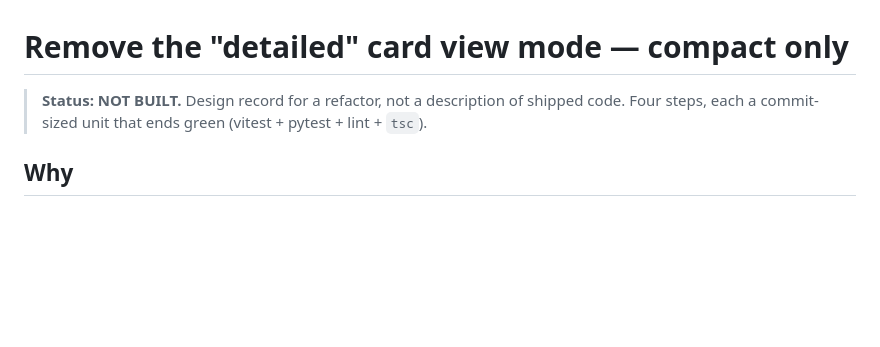
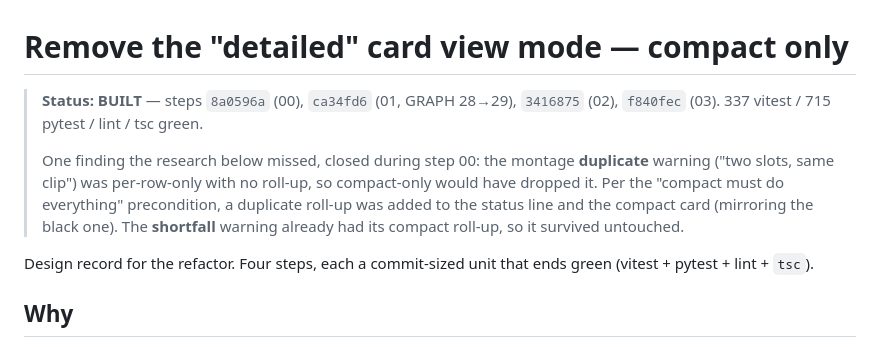
Before and after one commit to FloLey/Kaika, a Markdown page: specs/remove-detailed-mode/README.md, the part around the change. Drawn GitHub-style; blank space fills up the shorter version.

Commit message:
specs: mark remove-detailed-mode BUILT
Four steps landed (8a0596a, ca34fd6, 3416875, f840fec). Records the one gap the
research missed and how it was closed: the montage duplicate warning was per-row
only, so compact-only would have dropped it — a duplicate roll-up was added.

Co-Authored-By: Claude Opus 4.8 (1M context) <noreply@anthropic.com>

```diff
--- a/specs/remove-detailed-mode/README.md
+++ b/specs/remove-detailed-mode/README.md
@@ -1,7 +1,16 @@
 # Remove the "detailed" card view mode — compact only
 
-> **Status: NOT BUILT.** Design record for a refactor, not a description of shipped code.
-> Four steps, each a commit-sized unit that ends green (vitest + pytest + lint + `tsc`).
+> **Status: BUILT** — steps `8a0596a` (00), `ca34fd6` (01, GRAPH 28→29), `3416875` (02),
+> `f840fec` (03). 337 vitest / 715 pytest / lint / tsc green.
+>
+> One finding the research below missed, closed during step 00: the montage **duplicate**
+> warning ("two slots, same clip") was per-row-only with no roll-up, so compact-only would
+> have dropped it. Per the "compact must do everything" precondition, a duplicate roll-up
+> was added to the status line and the compact card (mirroring the black one). The
+> **shortfall** warning already had its compact roll-up, so it survived untouched.
+
+Design record for the refactor. Four steps, each a commit-sized unit that ends green
+(vitest + pytest + lint + `tsc`).
 
 ## Why
 
```
